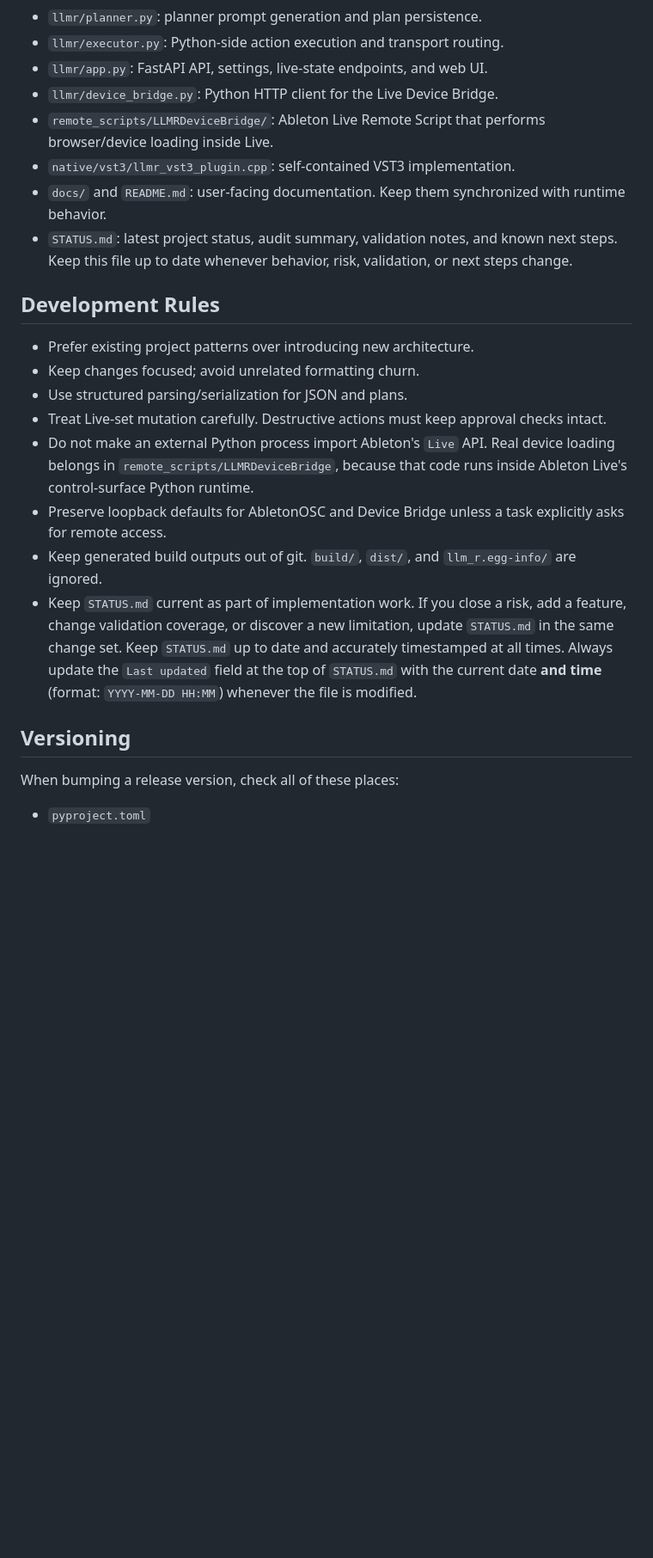
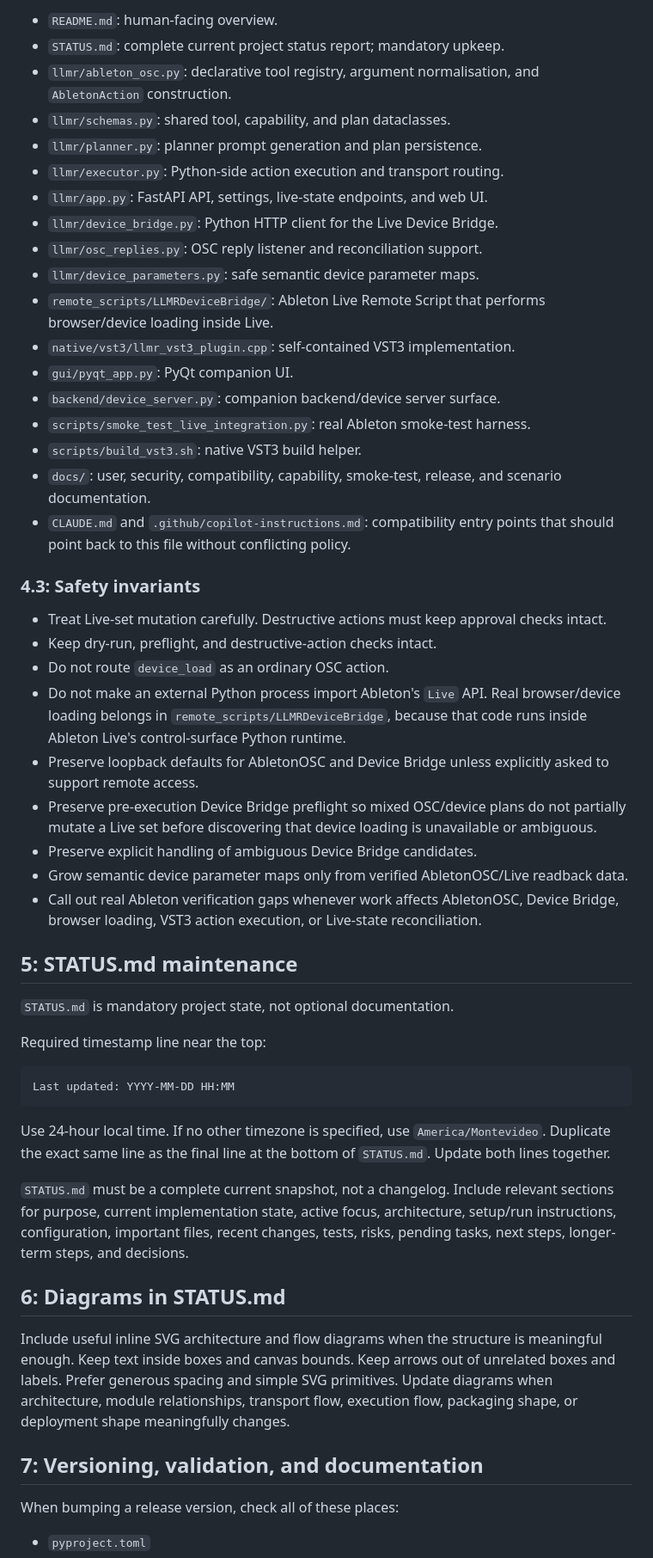
Before and after one commit to krahd/LLM-r, a Markdown page: AGENTS.md, the part around one of its changes. Shown at 86% size. Drawn GitHub-style; blank space fills up the shorter version.

Commit message:
Standardise agent instructions

````diff
--- a/AGENTS.md
+++ b/AGENTS.md
@@ -29,38 +56,53 @@ touched.
+- `README.md`: human-facing overview.
+- `STATUS.md`: complete current project status report; mandatory upkeep.
+- `llmr/ableton_osc.py`: declarative tool registry, argument normalisation, and `AbletonAction` construction.
+- `llmr/schemas.py`: shared tool, capability, and plan dataclasses.
 - `llmr/planner.py`: planner prompt generation and plan persistence.
 - `llmr/executor.py`: Python-side action execution and transport routing.
 - `llmr/app.py`: FastAPI API, settings, live-state endpoints, and web UI.
 - `llmr/device_bridge.py`: Python HTTP client for the Live Device Bridge.
-- `remote_scripts/LLMRDeviceBridge/`: Ableton Live Remote Script that performs
-  browser/device loading inside Live.
+- `llmr/osc_replies.py`: OSC reply listener and reconciliation support.
+- `llmr/device_parameters.py`: safe semantic device parameter maps.
+- `remote_scripts/LLMRDeviceBridge/`: Ableton Live Remote Script that performs browser/device loading inside Live.
 - `native/vst3/llmr_vst3_plugin.cpp`: self-contained VST3 implementation.
-- `docs/` and `README.md`: user-facing documentation. Keep them synchronized
-  with runtime behavior.
-- `STATUS.md`: latest project status, audit summary, validation notes, and known
-  next steps. Keep this file up to date whenever behavior, risk, validation, or
-  next steps change.
+- `gui/pyqt_app.py`: PyQt companion UI.
+- `backend/device_server.py`: companion backend/device server surface.
+- `scripts/smoke_test_live_integration.py`: real Ableton smoke-test harness.
+- `scripts/build_vst3.sh`: native VST3 build helper.
+- `docs/`: user, security, compatibility, capability, smoke-test, release, and scenario documentation.
+- `CLAUDE.md` and `.github/copilot-instructions.md`: compatibility entry points that should point back to this file without conflicting policy.
 
-## Development Rules
+### 4.3: Safety invariants
 
-- Prefer existing project patterns over introducing new architecture.
-- Keep changes focused; avoid unrelated formatting churn.
-- Use structured parsing/serialization for JSON and plans.
-- Treat Live-set mutation carefully. Destructive actions must keep approval
-  checks intact.
-- Do not make an external Python process import Ableton's `Live` API. Real
-  device loading belongs in `remote_scripts/LLMRDeviceBridge`, because that code
-  runs inside Ableton Live's control-surface Python runtime.
-- Preserve loopback defaults for AbletonOSC and Device Bridge unless a task
-  explicitly asks for remote access.
-- Keep generated build outputs out of git. `build/`, `dist/`, and
-  `llm_r.egg-info/` are ignored.
-- Keep `STATUS.md` current as part of implementation work. If you close a risk,
-  add a feature, change validation coverage, or discover a new limitation, update
-  `STATUS.md` in the same change set. Keep `STATUS.md` up to date and accurately
-  timestamped at all times. Always update the `Last updated` field at the top of
-  `STATUS.md` with the current date **and time** (format: `YYYY-MM-DD HH:MM`)
-  whenever the file is modified.
+- Treat Live-set mutation carefully. Destructive actions must keep approval checks intact.
+- Keep dry-run, preflight, and destructive-action checks intact.
+- Do not route `device_load` as an ordinary OSC action.
+- Do not make an external Python process import Ableton's `Live` API. Real browser/device loading belongs in `remote_scripts/LLMRDeviceBridge`, because that code runs inside Ableton Live's control-surface Python runtime.
+- Preserve loopback defaults for AbletonOSC and Device Bridge unless explicitly asked to support remote access.
+- Preserve pre-execution Device Bridge preflight so mixed OSC/device plans do not partially mutate a Live set before discovering that device loading is unavailable or ambiguous.
+- Preserve explicit handling of ambiguous Device Bridge candidates.
+- Grow semantic device parameter maps only from verified AbletonOSC/Live readback data.
+- Call out real Ableton verification gaps whenever work affects AbletonOSC, Device Bridge, browser loading, VST3 action execution, or Live-state reconciliation.
 
-## Versioning
+## 5: STATUS.md maintenance
+
+`STATUS.md` is mandatory project state, not optional documentation.
+
+Required timestamp line near the top:
+
+```text
+Last updated: YYYY-MM-DD HH:MM
+```
+
+Use 24-hour local time. If no other timezone is specified, use `America/Montevideo`. Duplicate the exact same line as the final line at the bottom of `STATUS.md`. Update both lines together.
+
+`STATUS.md` must be a complete current snapshot, not a changelog. Include relevant sections for purpose, current implementation state, active focus, architecture, setup/run instructions, configuration, important files, recent changes, tests, risks, pending tasks, next steps, longer-term steps, and decisions.
+
+## 6: Diagrams in STATUS.md
+
+Include useful inline SVG architecture and flow diagrams when the structure is meaningful enough. Keep text inside boxes and canvas bounds. Keep arrows out of unrelated boxes and labels. Prefer generous spacing and simple SVG primitives. Update diagrams when architecture, module relationships, transport flow, execution flow, packaging shape, or deployment shape meaningfully changes.
+
+## 7: Versioning, validation, and documentation
 
 When bumping a release version, check all of these places:
 
````
Also changed, not shown: other parts of AGENTS.md (+66 -43 lines).
